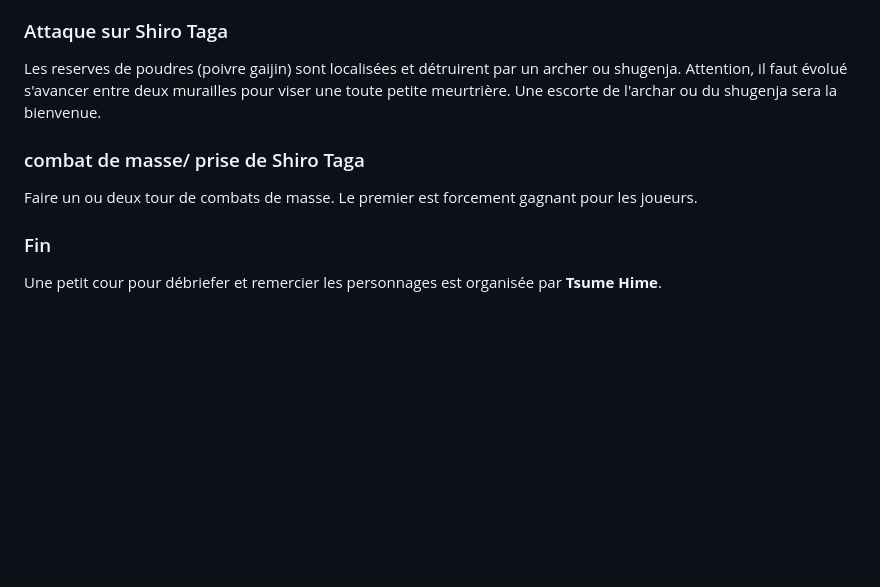
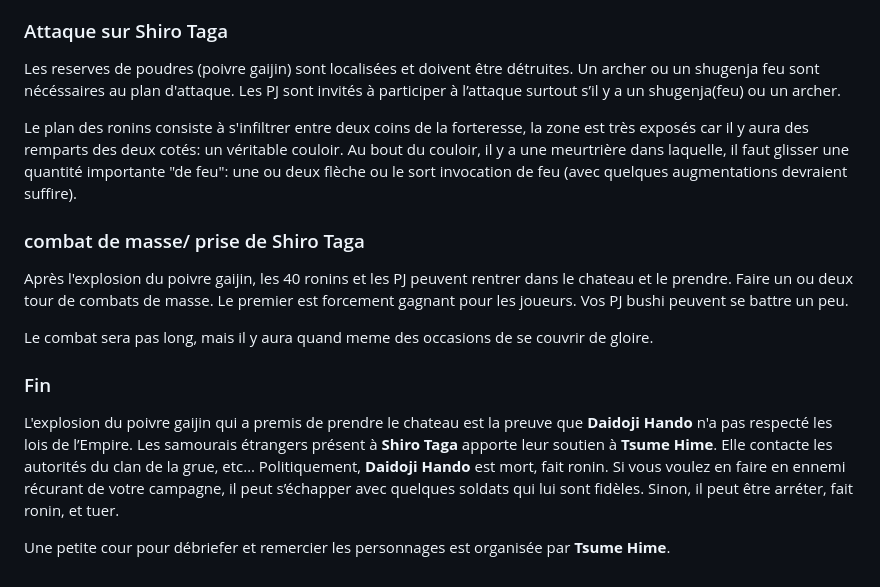
Before and after one commit to obiwankennedy/Scenariotheque, a Markdown page: 16_l5r/05_oneshot_un_nouvel_espoir/Nouvel_espoir.md, the part around one of its changes. Rendered like a GitHub page; blank space fills up the shorter version.

```diff
--- a/16_l5r/05_oneshot_un_nouvel_espoir/Nouvel_espoir.md
+++ b/16_l5r/05_oneshot_un_nouvel_espoir/Nouvel_espoir.md
@@ -91,12 +150,27 @@ Après l'évasion, **Tsume Hime** guide les personnages dans un village caché r
 
 ### Attaque sur Shiro Taga
 
-Les reserves de poudres (poivre gaijin) sont localisées et détruirent par un archer ou shugenja. Attention, il faut évolué s'avancer entre deux murailles pour viser une toute petite meurtrière. Une escorte de l'archar ou du shugenja sera la bienvenue.
+Les reserves de poudres (poivre gaijin) sont localisées et doivent être détruites.
+Un archer ou un shugenja feu sont nécéssaires au plan d'attaque. Les PJ sont invités à participer à l’attaque surtout s’il y a un shugenja(feu) ou un archer.
+
+Le plan des ronins consiste à s'infiltrer entre deux coins de la forteresse, la zone est très exposés car il y aura des remparts des deux cotés: un véritable couloir.
+Au bout du couloir, il y a une meurtrière dans laquelle, il faut glisser une quantité importante "de feu": une ou deux flèche ou le sort invocation de feu (avec quelques augmentations devraient suffire).
 
 ### combat de masse/ prise de Shiro Taga
 
+Après l'explosion du poivre gaijin, les 40 ronins et les PJ peuvent rentrer dans le chateau et le prendre.
 Faire un ou deux tour de combats de masse. Le premier est forcement gagnant pour les joueurs.
+Vos PJ bushi peuvent se battre un peu.
+
+Le combat sera pas long, mais il y aura quand meme des occasions de se couvrir de gloire.
 
 ### Fin
 
-Une petit cour pour débriefer et remercier les personnages est organisée par **Tsume Hime**.
+L'explosion du poivre gaijin qui a premis de prendre le chateau est la preuve que **Daidoji Hando** n'a pas respecté les lois de l’Empire. Les samourais étrangers présent à **Shiro Taga**
+apporte leur soutien à **Tsume Hime**.
+Elle contacte les autorités du clan de la grue, etc…
+Politiquement, **Daidoji Hando** est mort, fait ronin. Si vous voulez en faire en ennemi récurant de votre campagne, il peut s’échapper avec quelques soldats qui lui sont fidèles.
+Sinon, il peut être arréter, fait ronin, et tuer.
+
+
+Une petite cour pour débriefer et remercier les personnages est organisée par **Tsume Hime**.
```
Also changed, not shown: other parts of 16_l5r/05_oneshot_un_nouvel_espoir/Nouvel_espoir.md (+86 -27 lines).
